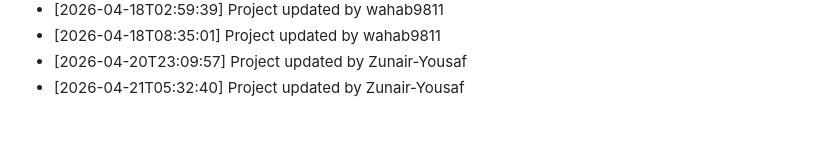
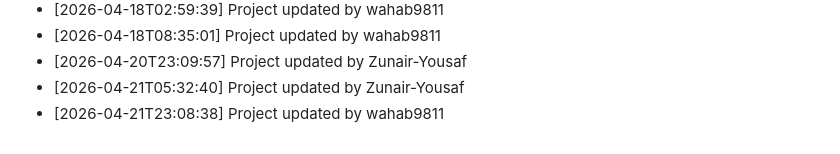
Before and after one commit to wahab9811/Teacher-TimeTable-Management-System, a Markdown page: commit_history.md, the part around the change. GitHub-like rendering.

Commit message:
Update project structure and files

```diff
--- a/commit_history.md
+++ b/commit_history.md
@@ -139,3 +139,4 @@
 - [2026-04-18T08:35:01] Project updated by wahab9811
 - [2026-04-20T23:09:57] Project updated by Zunair-Yousaf
 - [2026-04-21T05:32:40] Project updated by Zunair-Yousaf
+- [2026-04-21T23:08:38] Project updated by wahab9811
```
